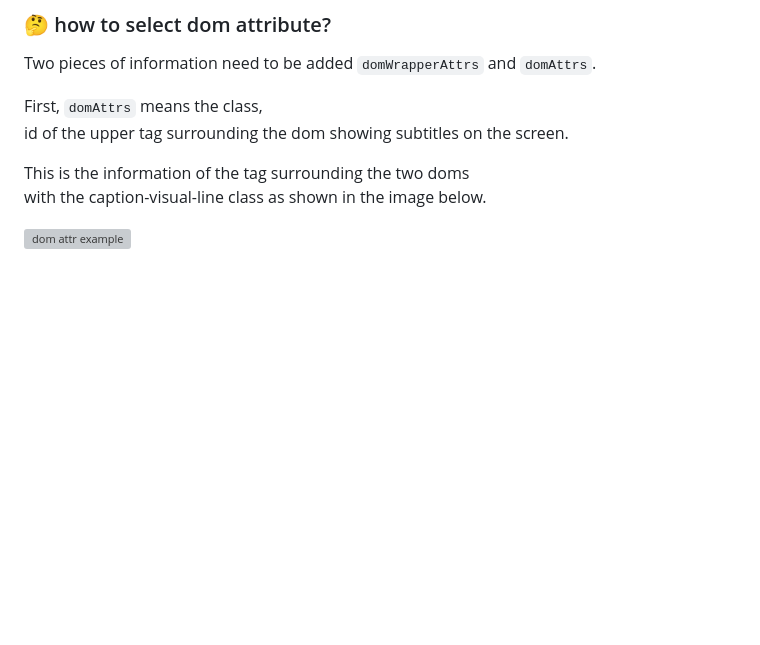
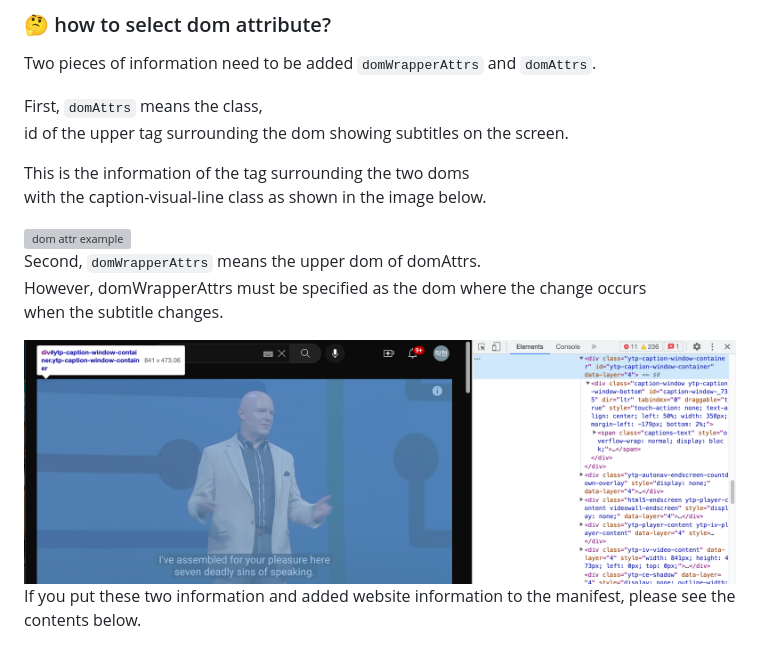
Before and after one commit to TakhyunKim/closed-caption-extension, a Markdown page: README.md, the part around the change. Rendered like a GitHub page; pictures changed too: public/assets/readme/dom-wrapper-attr-example.png (added); blank space fills up the shorter version; grey boxes are pictures that could not be loaded.

Commit message:
docs: add closed caption dom wrapper attribute to README

```diff
--- a/README.md
+++ b/README.md
@@ -54,3 +54,11 @@ This is the information of the tag surrounding the two doms<br />
 with the caption-visual-line class as shown in the image below.
 
 <img width="100%" alt="dom attr example" src="./public/assets/readme/dom-attr-example.png" />
+
+Second, `domWrapperAttrs` means the upper dom of domAttrs.<br />
+However, domWrapperAttrs must be specified as the dom where the change occurs <br />
+when the subtitle changes.
+
+<img width="100%" alt="dom attr example" src="./public/assets/readme/dom-wrapper-attr-example.png" />
+
+If you put these two information and added website information to the manifest, please see the contents below.
```
